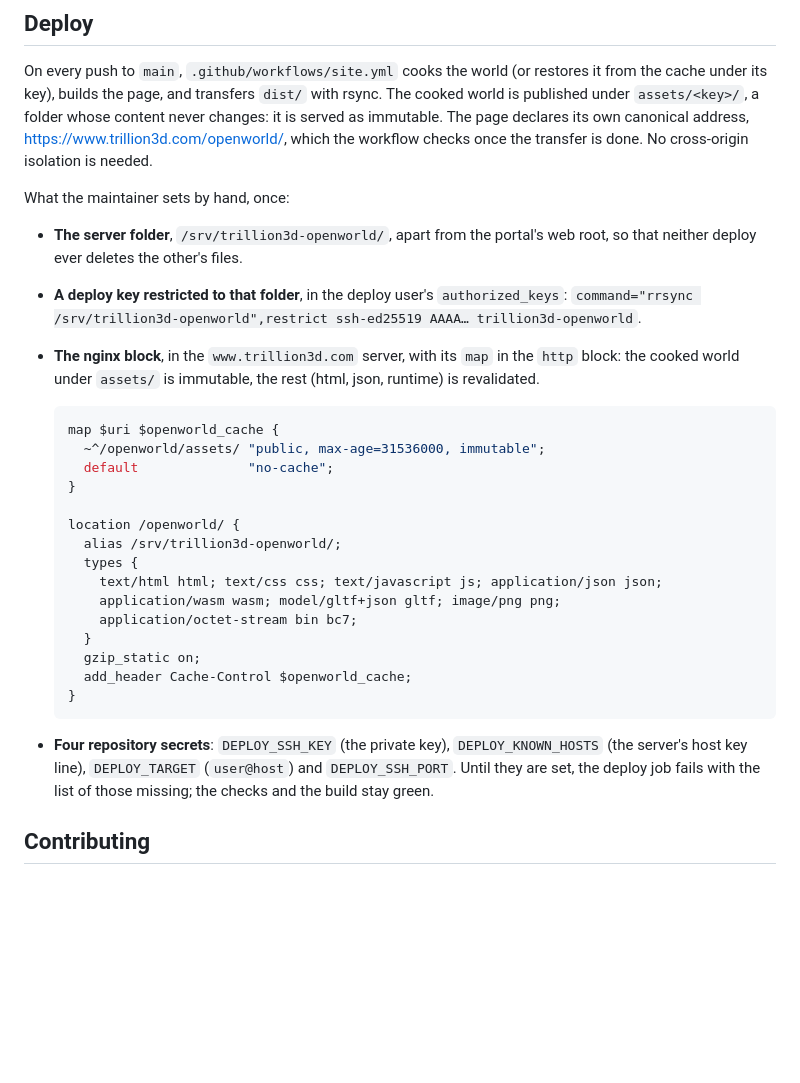
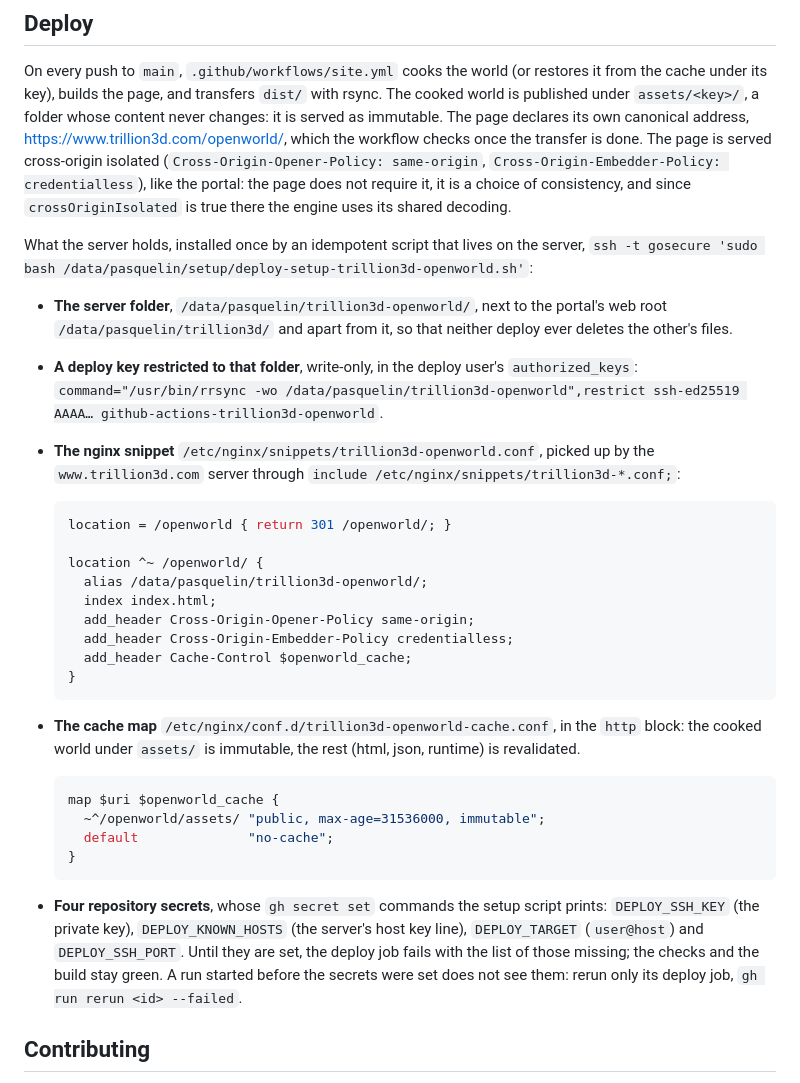
Before and after one commit to pasquelin/Trillion3D-openworld, a Markdown page: README.md, the part around the change. Rendered like a GitHub page; blank space fills up the shorter version.

Commit message:
docs(readme): the Deploy section describes the live server (#5)

````diff
--- a/README.md
+++ b/README.md
@@ -80,15 +80,35 @@ On every push to `main`, `.github/workflows/site.yml` cooks the world (or restor
 cache under its key), builds the page, and transfers `dist/` with rsync. The cooked world is
 published under `assets/<key>/`, a folder whose content never changes: it is served as immutable.
 The page declares its own canonical address, https://www.trillion3d.com/openworld/, which the
-workflow checks once the transfer is done. No cross-origin isolation is needed.
+workflow checks once the transfer is done. The page is served cross-origin isolated
+(`Cross-Origin-Opener-Policy: same-origin`, `Cross-Origin-Embedder-Policy: credentialless`), like
+the portal: the page does not require it, it is a choice of consistency, and since
+`crossOriginIsolated` is true there the engine uses its shared decoding.
 
-What the maintainer sets by hand, once:
+What the server holds, installed once by an idempotent script that lives on the server,
+`ssh -t gosecure 'sudo bash /data/pasquelin/setup/deploy-setup-trillion3d-openworld.sh'`:
 
-- **The server folder**, `/srv/trillion3d-openworld/`, apart from the portal's web root, so that
-  neither deploy ever deletes the other's files.
-- **A deploy key restricted to that folder**, in the deploy user's `authorized_keys`:
-  `command="rrsync /srv/trillion3d-openworld",restrict ssh-ed25519 AAAA… trillion3d-openworld`.
-- **The nginx block**, in the `www.trillion3d.com` server, with its `map` in the `http` block:
+- **The server folder**, `/data/pasquelin/trillion3d-openworld/`, next to the portal's web root
+  `/data/pasquelin/trillion3d/` and apart from it, so that neither deploy ever deletes the
+  other's files.
+- **A deploy key restricted to that folder**, write-only, in the deploy user's `authorized_keys`:
+  `command="/usr/bin/rrsync -wo /data/pasquelin/trillion3d-openworld",restrict ssh-ed25519 AAAA… github-actions-trillion3d-openworld`.
+- **The nginx snippet** `/etc/nginx/snippets/trillion3d-openworld.conf`, picked up by the
+  `www.trillion3d.com` server through `include /etc/nginx/snippets/trillion3d-*.conf;`:
+
+  ```nginx
+  location = /openworld { return 301 /openworld/; }
+
+  location ^~ /openworld/ {
+    alias /data/pasquelin/trillion3d-openworld/;
+    index index.html;
+    add_header Cross-Origin-Opener-Policy same-origin;
+    add_header Cross-Origin-Embedder-Policy credentialless;
+    add_header Cache-Control $openworld_cache;
+  }
+  ```
+
+- **The cache map** `/etc/nginx/conf.d/trillion3d-openworld-cache.conf`, in the `http` block:
   the cooked world under `assets/` is immutable, the rest (html, json, runtime) is revalidated.
 
   ```nginx
@@ -96,22 +116,13 @@ What the maintainer sets by hand, once:
     ~^/openworld/assets/ "public, max-age=31536000, immutable";
     default              "no-cache";
   }
-
-  location /openworld/ {
-    alias /srv/trillion3d-openworld/;
-    types {
-      text/html html; text/css css; text/javascript js; application/json json;
-      application/wasm wasm; model/gltf+json gltf; image/png png;
-      application/octet-stream bin bc7;
-    }
-    gzip_static on;
-    add_header Cache-Control $openworld_cache;
-  }
   ```
 
-- **Four repository secrets**: `DEPLOY_SSH_KEY` (the private key), `DEPLOY_KNOWN_HOSTS` (the
-  server's host key line), `DEPLOY_TARGET` (`user@host`) and `DEPLOY_SSH_PORT`. Until they are
-  set, the deploy job fails with the list of those missing; the checks and the build stay green.
+- **Four repository secrets**, whose `gh secret set` commands the setup script prints:
+  `DEPLOY_SSH_KEY` (the private key), `DEPLOY_KNOWN_HOSTS` (the server's host key line),
+  `DEPLOY_TARGET` (`user@host`) and `DEPLOY_SSH_PORT`. Until they are set, the deploy job fails
+  with the list of those missing; the checks and the build stay green. A run started before the
+  secrets were set does not see them: rerun only its deploy job, `gh run rerun <id> --failed`.
 
 ## Contributing
 
````
